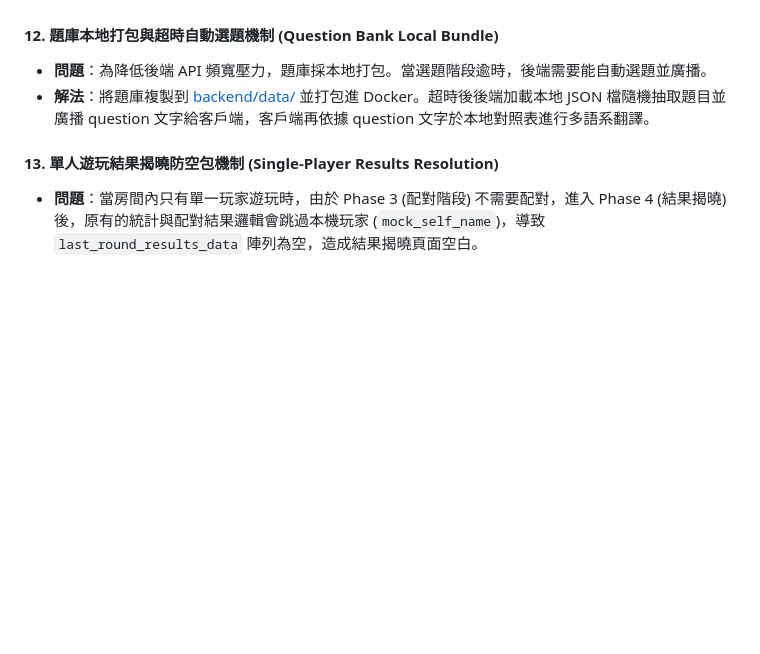
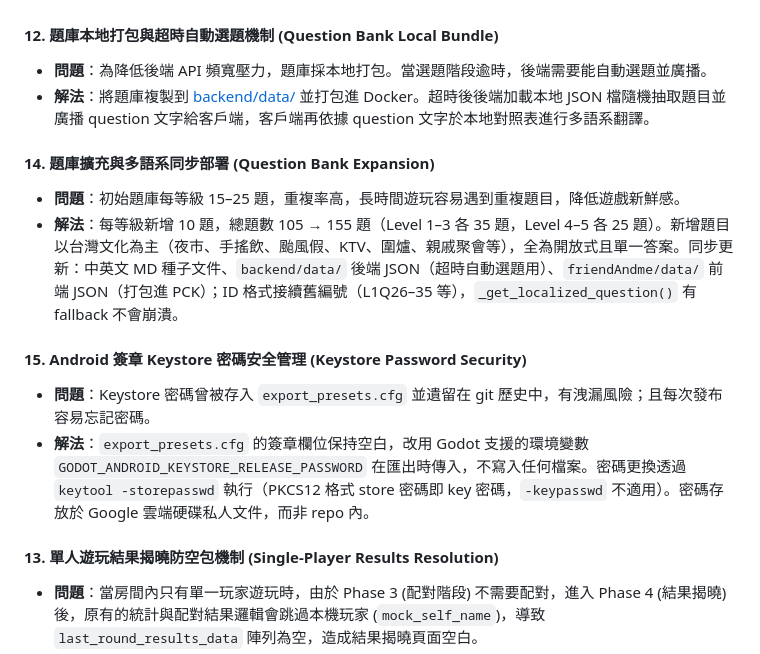
Before and after one commit to hank92312/Friend-Me, a Markdown page: APP.md, the part around the change. GitHub-like rendering; blank space fills up the shorter version.

Commit message:
docs: 更新 APP.md 與 TODO_NEXT_AI.md — 題庫擴充、Android v1.1.0、Keystore 安全管理
Co-Authored-By: Claude Sonnet 4.6 <noreply@anthropic.com>

```diff
--- a/APP.md
+++ b/APP.md
@@ -93,6 +93,14 @@
 - **問題**：為降低後端 API 頻寬壓力，題庫採本地打包。當選題階段逾時，後端需要能自動選題並廣播。
 - **解法**：將題庫複製到 [backend/data/](file:///C:/FriendAndMe/backend/data/) 並打包進 Docker。超時後後端加載本地 JSON 檔隨機抽取題目並廣播 question 文字給客戶端，客戶端再依據 question 文字於本地對照表進行多語系翻譯。
 
+#### 14. 題庫擴充與多語系同步部署 (Question Bank Expansion)
+- **問題**：初始題庫每等級 15–25 題，重複率高，長時間遊玩容易遇到重複題目，降低遊戲新鮮感。
+- **解法**：每等級新增 10 題，總題數 105 → 155 題（Level 1–3 各 35 題，Level 4–5 各 25 題）。新增題目以台灣文化為主（夜市、手搖飲、颱風假、KTV、圍爐、親戚聚會等），全為開放式且單一答案。同步更新：中英文 MD 種子文件、`backend/data/` 後端 JSON（超時自動選題用）、`friendAndme/data/` 前端 JSON（打包進 PCK）；ID 格式接續舊編號（L1Q26–35 等），`_get_localized_question()` 有 fallback 不會崩潰。
+
+#### 15. Android 簽章 Keystore 密碼安全管理 (Keystore Password Security)
+- **問題**：Keystore 密碼曾被存入 `export_presets.cfg` 並遺留在 git 歷史中，有洩漏風險；且每次發布容易忘記密碼。
+- **解法**：`export_presets.cfg` 的簽章欄位保持空白，改用 Godot 支援的環境變數 `GODOT_ANDROID_KEYSTORE_RELEASE_PASSWORD` 在匯出時傳入，不寫入任何檔案。密碼更換透過 `keytool -storepasswd` 執行（PKCS12 格式 store 密碼即 key 密碼，`-keypasswd` 不適用）。密碼存放於 Google 雲端硬碟私人文件，而非 repo 內。
+
 #### 13. 單人遊玩結果揭曉防空包機制 (Single-Player Results Resolution)
 - **問題**：當房間內只有單一玩家遊玩時，由於 Phase 3 (配對階段) 不需要配對，進入 Phase 4 (結果揭曉) 後，原有的統計與配對結果邏輯會跳過本機玩家 (`mock_self_name`)，導致 `last_round_results_data` 陣列為空，造成結果揭曉頁面空白。
 - **解法**：在 `_generate_phase4_ui()` 產生結果 UI 時，優先檢查 `round_answers.size() <= 1`。若是單人遊玩，則自動建立一筆包含玩家自身回答（`mock_self_name`）且配對正確（`is_correct = true`）的結果資料，確保在單人遊玩情境下能正常渲染自己的答案，而不會出現空白畫面。
```
Also changed, not shown: TODO_NEXT_AI.md (+21 -3 lines).
